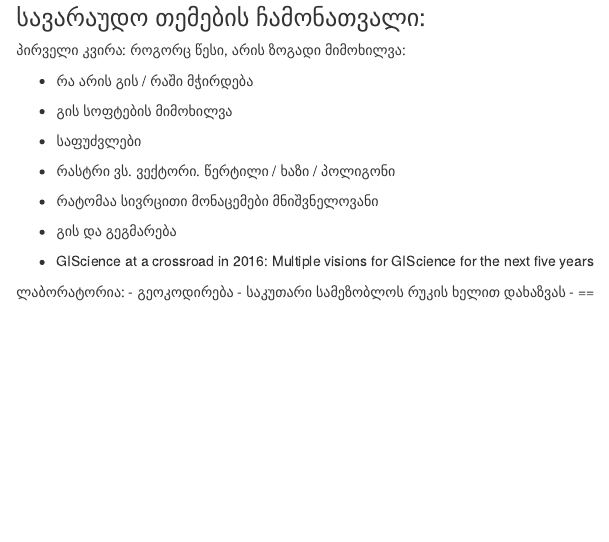
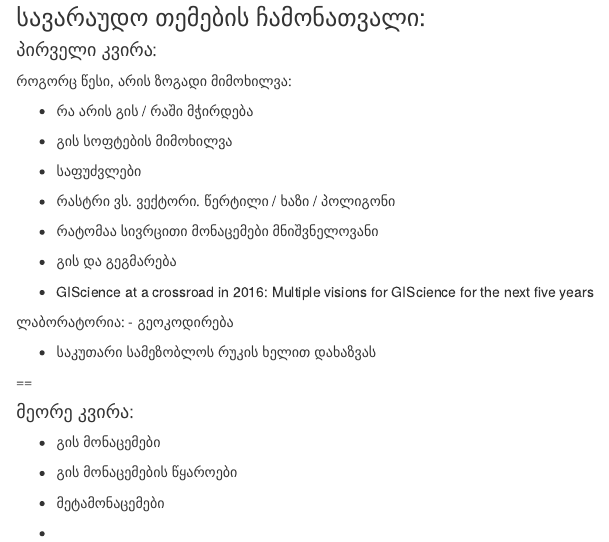
Before and after one commit to davidsichinava/gis4ss, an R Markdown document (index.Rmd): the page in a window 1100 px wide, from 320 px down. The pictures show the output file index.html that the author committed with the source, opened offline.

Commit message:
Add second meeting outline

```diff
--- a/index.Rmd
+++ b/index.Rmd
@@ -12,7 +12,9 @@ output: html_document
 - საბოლოო პროექტი: მონაცემები + პრეზენტაცია
 
 ### სავარაუდო თემების ჩამონათვალი:
-პირველი კვირა:
+
+#### პირველი კვირა:
+
 როგორც წესი, არის ზოგადი მიმოხილვა:
 
 - რა არის გის / რაში მჭირდება
@@ -33,6 +35,17 @@ for the next five years
 
 ლაბორატორია:
 - გეოკოდირება
+
 - საკუთარი სამეზობლოს რუკის ხელით დახაზვას
+
+==
+
+#### მეორე კვირა:
+
+- გის მონაცემები
+
+- გის მონაცემების წყაროები
+
+- მეტამონაცემები
+
 -
-==
```
Also changed, not shown: index.html.
